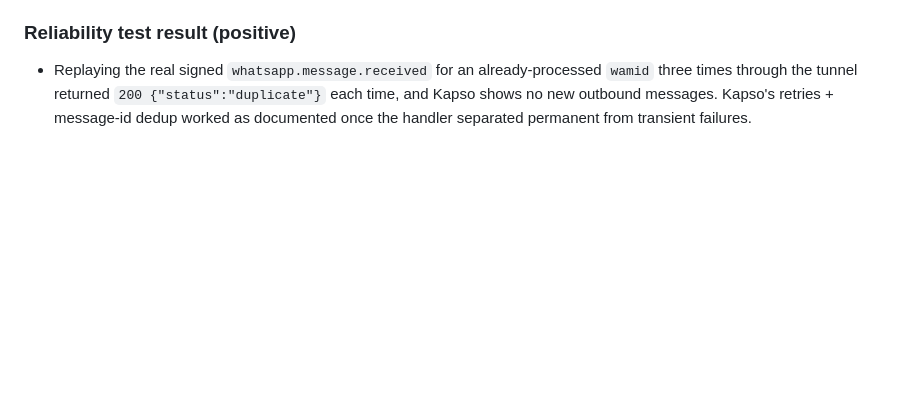
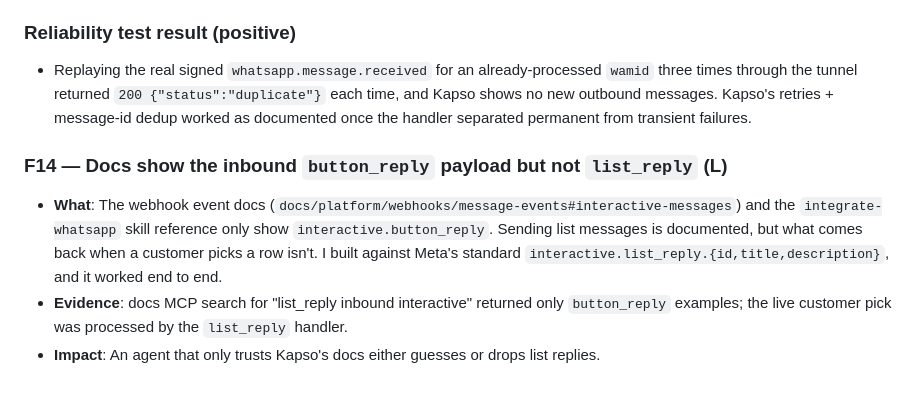
Before and after one commit to lupydev/kapso, a Markdown page: FRICTION_LOG.md, the part around the change. GitHub-like rendering; blank space fills up the shorter version.

Commit message:
docs: log missing list_reply payload in the webhook docs

```diff
--- a/FRICTION_LOG.md
+++ b/FRICTION_LOG.md
@@ -91,3 +91,8 @@ Severity: **H** blocks an agent, **M** costs a human or agent time, **L** cosmet
 
 ### Reliability test result (positive)
 - Replaying the real signed `whatsapp.message.received` for an already-processed `wamid` three times through the tunnel returned `200 {"status":"duplicate"}` each time, and Kapso shows no new outbound messages. Kapso's retries + message-id dedup worked as documented once the handler separated permanent from transient failures.
+
+### F14 — Docs show the inbound `button_reply` payload but not `list_reply` (L)
+- **What**: The webhook event docs (`docs/platform/webhooks/message-events#interactive-messages`) and the `integrate-whatsapp` skill reference only show `interactive.button_reply`. Sending list messages is documented, but what comes back when a customer picks a row isn't. I built against Meta's standard `interactive.list_reply.{id,title,description}`, and it worked end to end.
+- **Evidence**: docs MCP search for "list_reply inbound interactive" returned only `button_reply` examples; the live customer pick was processed by the `list_reply` handler.
+- **Impact**: An agent that only trusts Kapso's docs either guesses or drops list replies.
```
